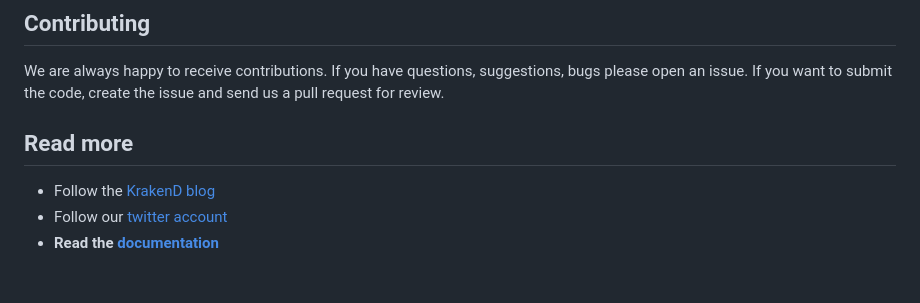
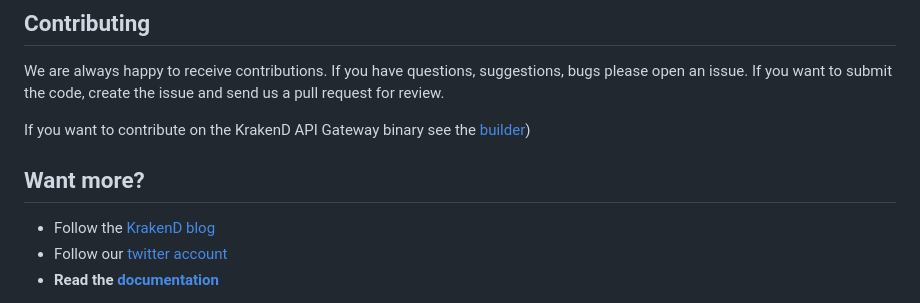
Before and after one commit to luraproject/lura, a Markdown page: README.md, the part around one of its changes. GitHub-like rendering; blank space fills up the shorter version.

```diff
--- a/README.md
+++ b/README.md
@@ -119,8 +129,10 @@ Check out the [benchmark results](/docs/BENCHMARKS.md) of several KrakenD compon
 We are always happy to receive contributions. If you have questions, suggestions, bugs please open an issue.
 If you want to submit the code, create the issue and send us a pull request for review.
 
+If you want to contribute on the KrakenD API Gateway binary see the [builder](https://github.com/devopsfaith/krakend-ce))
 
-## Read more
+
+## Want more?
 - Follow the [KrakenD blog](http://www.krakend.io/blog/)
 - Follow our [twitter account](https://twitter.com/devopsfaith)
 - **Read the [documentation](http://www.krakend.io/docs/overview/introduction/)**
```
Also changed, not shown: other parts of README.md (+20 -10 lines), docs/images/krakend.png.
